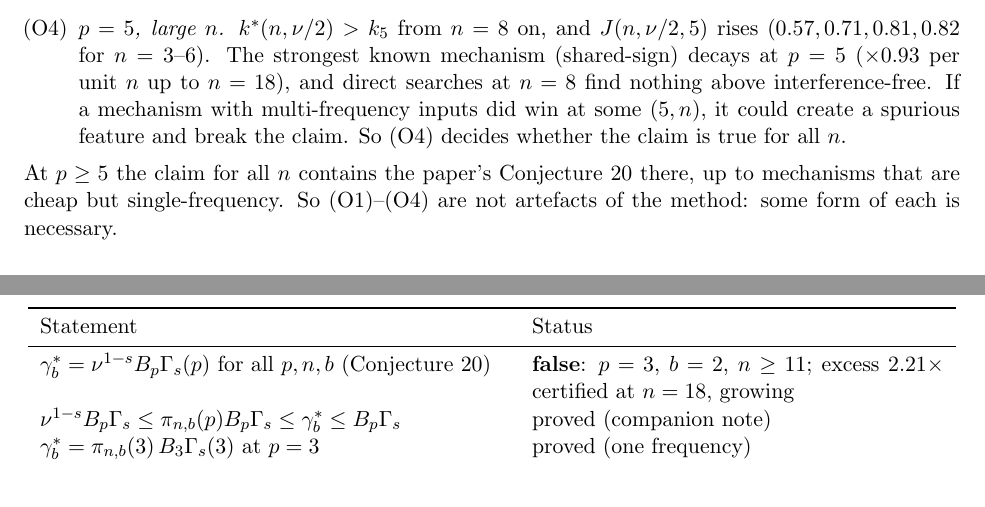
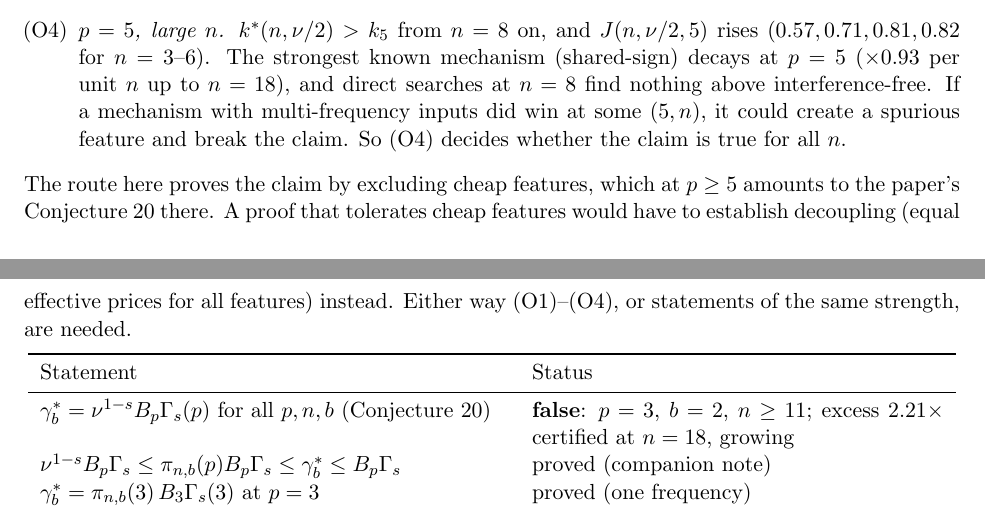
Before and after one commit to UndercoverMathGuy/grok, a LaTeX paper (heracles/conjecture20/mechanism_note.tex): two parts of pages 15 and 16 of 17, joined at a grey line, cut so that both start at the same text. Compiled offline with pdfLaTeX.

Commit message:
mechanism note: correct the scope remark in the status section
Co-Authored-By: Claude Opus 5.5 <noreply@anthropic.com>
Claude-Session: https://claude.ai/code/session_013pbPZZ8GxBY6NaPqcBMS8R

```diff
--- a/heracles/conjecture20/mechanism_note.tex
+++ b/heracles/conjecture20/mechanism_note.tex
@@ -716,8 +716,9 @@ strongest known mechanism (shared-sign) decays at $p=5$ ($\times0.93$ per unit $
 above interference-free.  If a mechanism with multi-frequency inputs did win at some $(5,n)$, it could create a spurious feature and
 break the claim.  So (O4) decides whether the claim is true for all $n$.
 \end{enumerate}
-At $p\ge5$ the claim for all $n$ contains the paper's Conjecture 20 there, up to mechanisms that are cheap but single-frequency.  So
-(O1)--(O4) are not artefacts of the method: some form of each is necessary.
+The route here proves the claim by excluding cheap features, which at $p\ge5$ amounts to the paper's Conjecture 20 there.  A proof
+that tolerates cheap features would have to establish decoupling (equal effective prices for all features) instead.  Either way
+(O1)--(O4), or statements of the same strength, are needed.
 
 \begin{center}
 \begin{tabular}{p{0.5\textwidth}p{0.44\textwidth}}
```
Also changed, not shown: heracles/conjecture20/mechanism_note.pdf.
